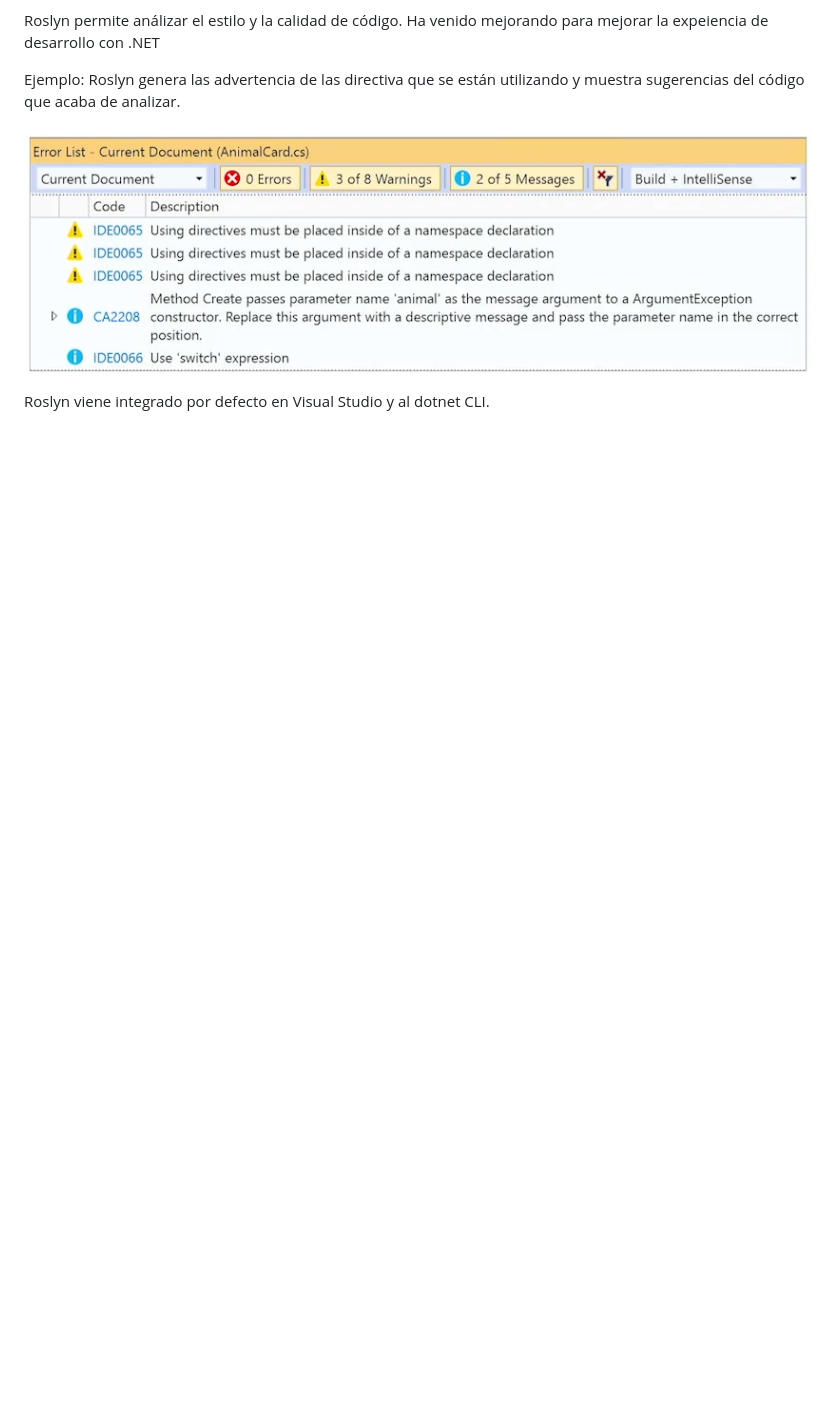
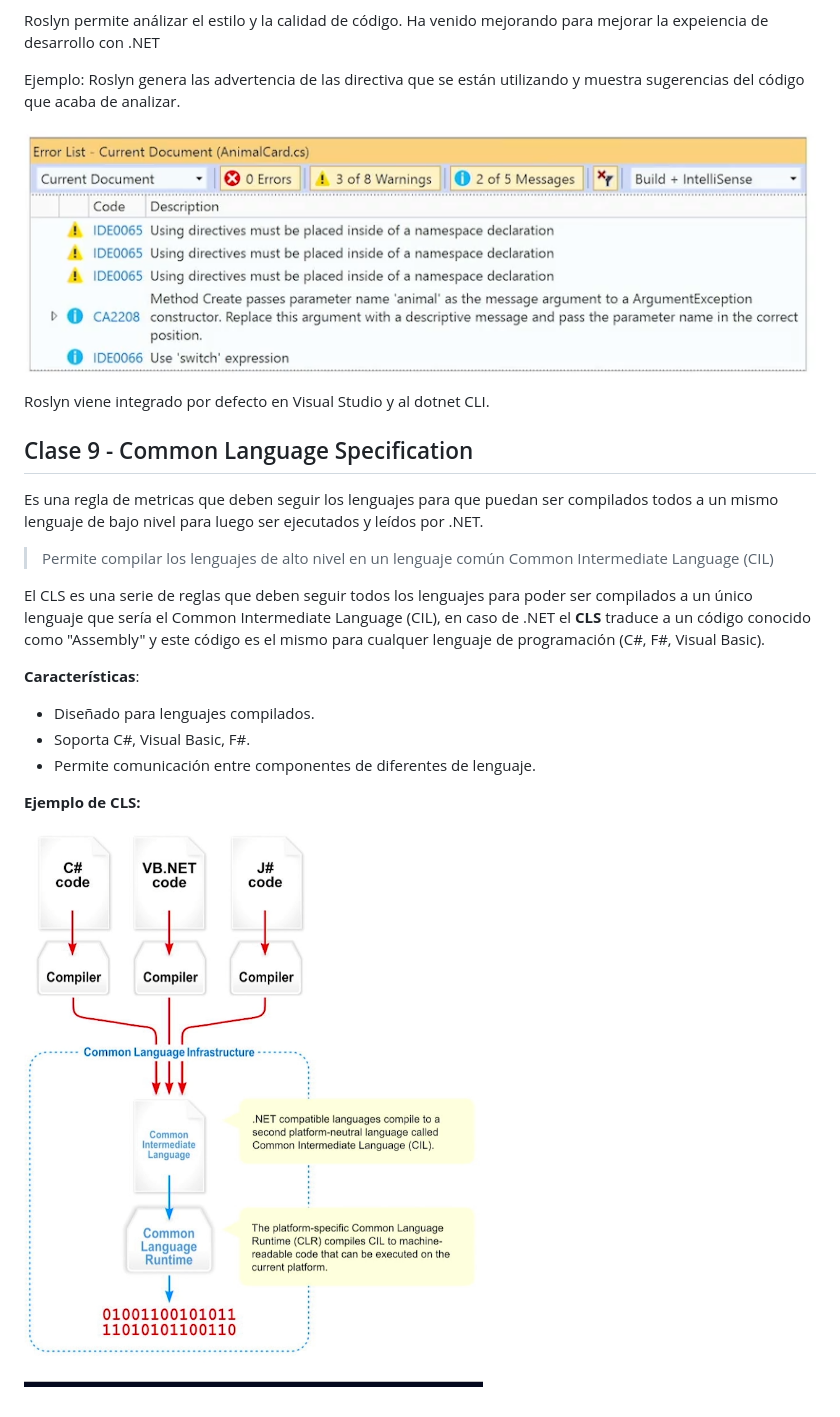
Before and after one commit to ivanfbj/BackendConCSharpYDotNet, a Markdown page: README.md, the part around the change. Rendered like a GitHub page; pictures changed too: images/ejemplo_de_CLS.png (added); blank space fills up the shorter version.

Commit message:
Clase 9 - Common Language Specification

```diff
--- a/README.md
+++ b/README.md
@@ -155,3 +155,21 @@ Roslyn genera las advertencia de las directiva que se están utilizando y muestr
 ![Ejemplo de Roslyn](images/ejmplo_Roslyn.png)
 
 Roslyn viene integrado por defecto en Visual Studio y al dotnet CLI.
+
+## Clase 9 - Common Language Specification
+
+Es una regla de metricas que deben seguir los lenguajes para que puedan ser compilados todos a un mismo lenguaje de bajo nivel para luego ser ejecutados y leídos por .NET.
+
+> Permite compilar los lenguajes de alto nivel en un lenguaje común Common Intermediate Language (CIL)
+
+El CLS es una serie de reglas que deben seguir todos los lenguajes para poder ser compilados a un único lenguaje que sería el Common Intermediate Language (CIL), en caso de .NET el **CLS** traduce a un código conocido como "Assembly" y este código es el mismo para cualquer lenguaje de programación (C#, F#, Visual Basic).
+
+**Características**:
+
+- Diseñado para lenguajes compilados.
+- Soporta C#, Visual Basic, F#.
+- Permite comunicación entre componentes de diferentes de lenguaje.
+
+**Ejemplo de CLS:**
+
+![Ejemplo de CLS](images/ejemplo_de_CLS.png)
```
